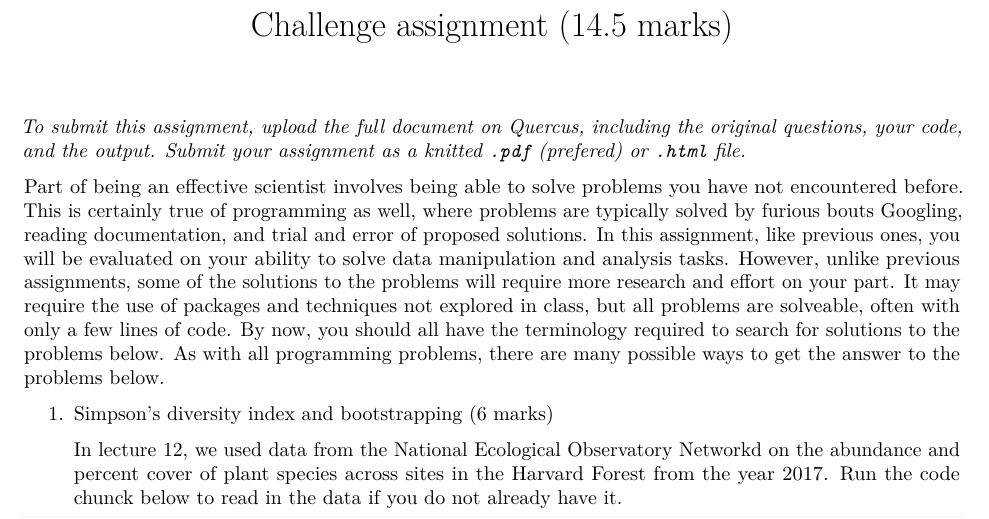
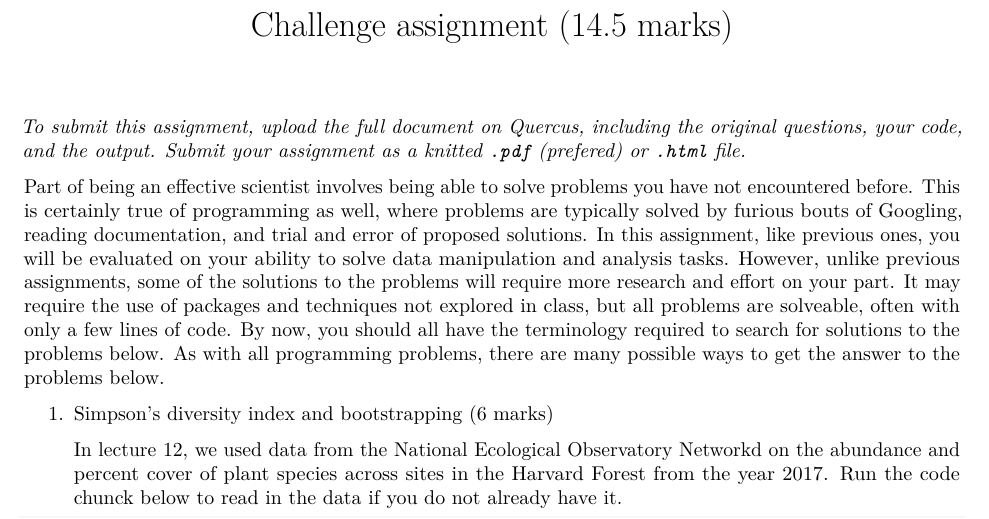
Before and after one commit to UofTCoders/rcourse, an R Markdown document (assignment-09-challenge.Rmd): part of page 1 of 4, cut so that both start at the same text. Rendered offline with R 4.5, knitr and Pandoc, then LaTeX, with nearby package versions.

Commit message:
Typo fix

```diff
--- a/assignment-09-challenge.Rmd
+++ b/assignment-09-challenge.Rmd
@@ -12,7 +12,7 @@ your assignment as a knitted `.pdf` (prefered) or `.html` file.*
 
 Part of being an effective scientist involves being able to solve problems you
 have not encountered before. This is certainly true of programming as well,
-where problems are typically solved by furious bouts Googling, reading
+where problems are typically solved by furious bouts of Googling, reading
 documentation, and trial and error of proposed solutions. In this assignment,
 like previous ones, you will be evaluated on your ability to solve data
 manipulation and analysis tasks. However, unlike previous assignments, some of
```
